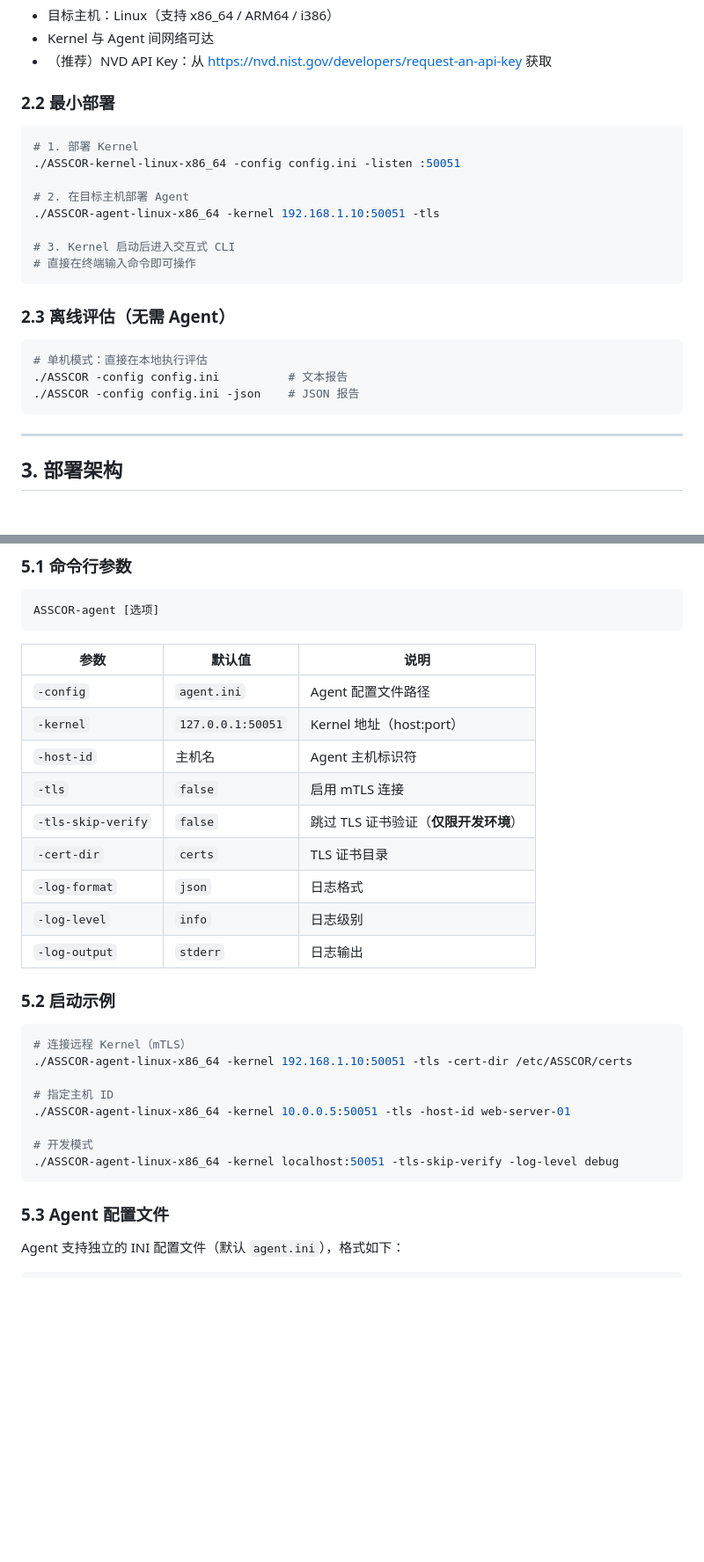
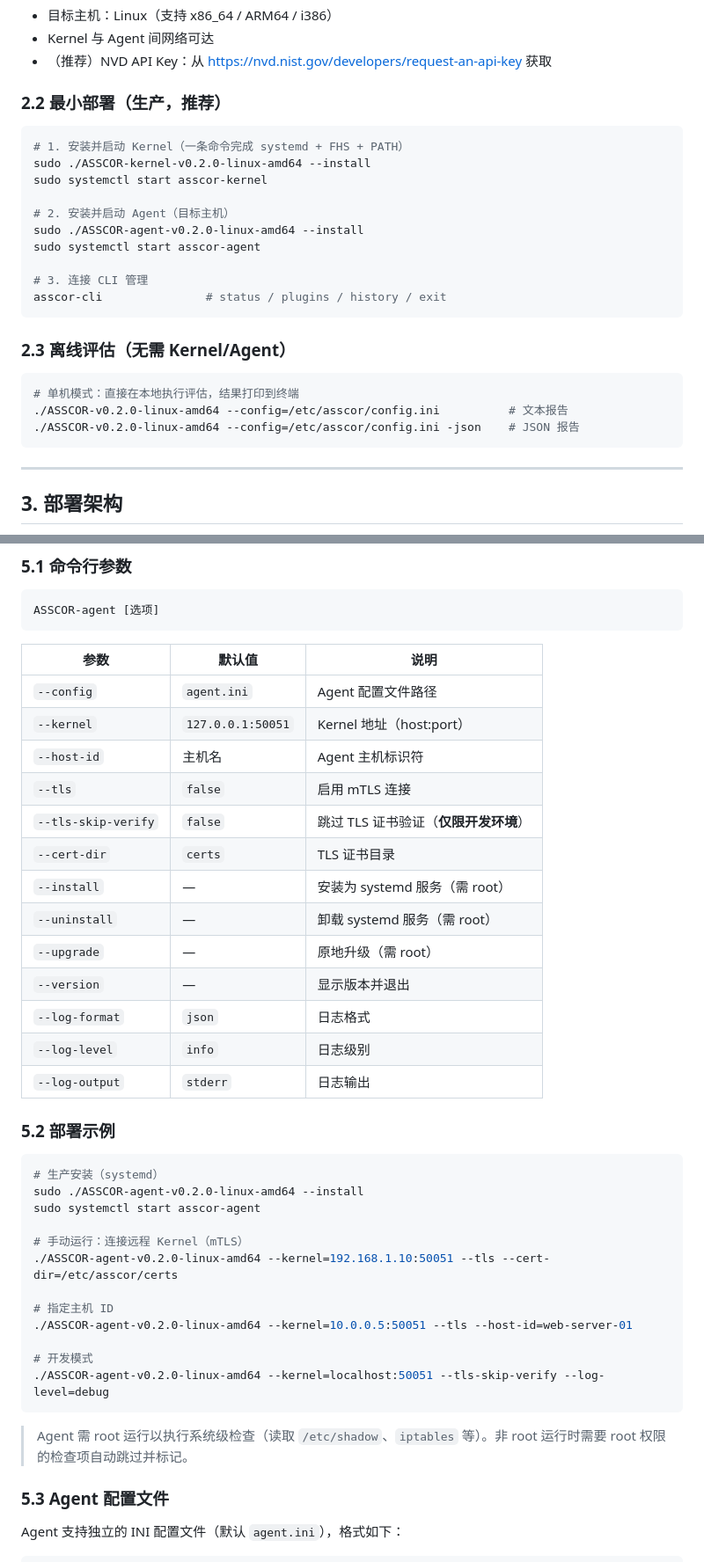
Before and after one commit to chins-xing/Asscor, a Markdown page: docs/ASSCOR 使用手册.md, 2 parts joined by grey strips. Shown at 88% size. GitHub-like rendering; blank space fills up the shorter version.

````diff
--- a/docs/ASSCOR 使用手册.md
+++ b/docs/ASSCOR 使用手册.md
@@ -67,25 +67,27 @@ SSAM_final = (Σ(S_i × W_i) / ΣW_i) × ΠM_j × μ × P_score
 - Kernel 与 Agent 间网络可达
 - （推荐）NVD API Key：从 https://nvd.nist.gov/developers/request-an-api-key 获取
 
-### 2.2 最小部署
+### 2.2 最小部署（生产，推荐）
 
 ```bash
-# 1. 部署 Kernel
-./ASSCOR-kernel-linux-x86_64 -config config.ini -listen :50051
+# 1. 安装并启动 Kernel（一条命令完成 systemd + FHS + PATH）
+sudo ./ASSCOR-kernel-v0.2.0-linux-amd64 --install
+sudo systemctl start asscor-kernel
 
-# 2. 在目标主机部署 Agent
-./ASSCOR-agent-linux-x86_64 -kernel 192.168.1.10:50051 -tls
+# 2. 安装并启动 Agent（目标主机）
+sudo ./ASSCOR-agent-v0.2.0-linux-amd64 --install
+sudo systemctl start asscor-agent
 
-# 3. Kernel 启动后进入交互式 CLI
-# 直接在终端输入命令即可操作
+# 3. 连接 CLI 管理
+asscor-cli               # status / plugins / history / exit
 ```
 
-### 2.3 离线评估（无需 Agent）
+### 2.3 离线评估（无需 Kernel/Agent）
 
 ```bash
-# 单机模式：直接在本地执行评估
-./ASSCOR -config config.ini          # 文本报告
-./ASSCOR -config config.ini -json    # JSON 报告
+# 单机模式：直接在本地执行评估，结果打印到终端
+./ASSCOR-v0.2.0-linux-amd64 --config=/etc/asscor/config.ini          # 文本报告
+./ASSCOR-v0.2.0-linux-amd64 --config=/etc/asscor/config.ini -json    # JSON 报告
 ```
 
 ---
@@ -206,28 +293,38 @@ ASSCOR-agent [选项]
 
 | 参数 | 默认值 | 说明 |
 |------|--------|------|
-| `-config` | `agent.ini` | Agent 配置文件路径 |
-| `-kernel` | `127.0.0.1:50051` | Kernel 地址（host:port） |
-| `-host-id` | 主机名 | Agent 主机标识符 |
-| `-tls` | `false` | 启用 mTLS 连接 |
-| `-tls-skip-verify` | `false` | 跳过 TLS 证书验证（**仅限开发环境**） |
-| `-cert-dir` | `certs` | TLS 证书目录 |
-| `-log-format` | `json` | 日志格式 |
-| `-log-level` | `info` | 日志级别 |
-| `-log-output` | `stderr` | 日志输出 |
+| `--config` | `agent.ini` | Agent 配置文件路径 |
+| `--kernel` | `127.0.0.1:50051` | Kernel 地址（host:port） |
+| `--host-id` | 主机名 | Agent 主机标识符 |
+| `--tls` | `false` | 启用 mTLS 连接 |
+| `--tls-skip-verify` | `false` | 跳过 TLS 证书验证（**仅限开发环境**） |
+| `--cert-dir` | `certs` | TLS 证书目录 |
+| `--install` | — | 安装为 systemd 服务（需 root） |
+| `--uninstall` | — | 卸载 systemd 服务（需 root） |
+| `--upgrade` | — | 原地升级（需 root） |
+| `--version` | — | 显示版本并退出 |
+| `--log-format` | `json` | 日志格式 |
+| `--log-level` | `info` | 日志级别 |
+| `--log-output` | `stderr` | 日志输出 |
 
-### 5.2 启动示例
+### 5.2 部署示例
 
 ```bash
-# 连接远程 Kernel（mTLS）
-./ASSCOR-agent-linux-x86_64 -kernel 192.168.1.10:50051 -tls -cert-dir /etc/ASSCOR/certs
+# 生产安装（systemd）
+sudo ./ASSCOR-agent-v0.2.0-linux-amd64 --install
+sudo systemctl start asscor-agent
+
+# 手动运行：连接远程 Kernel（mTLS）
+./ASSCOR-agent-v0.2.0-linux-amd64 --kernel=192.168.1.10:50051 --tls --cert-dir=/etc/asscor/certs
 
 # 指定主机 ID
-./ASSCOR-agent-linux-x86_64 -kernel 10.0.0.5:50051 -tls -host-id web-server-01
+./ASSCOR-agent-v0.2.0-linux-amd64 --kernel=10.0.0.5:50051 --tls --host-id=web-server-01
 
 # 开发模式
-./ASSCOR-agent-linux-x86_64 -kernel localhost:50051 -tls-skip-verify -log-level debug
+./ASSCOR-agent-v0.2.0-linux-amd64 --kernel=localhost:50051 --tls-skip-verify --log-level=debug
 ```
+
+> Agent 需 root 运行以执行系统级检查（读取 `/etc/shadow`、`iptables` 等）。非 root 运行时需要 root 权限的检查项自动跳过并标记。
 
 ### 5.3 Agent 配置文件
 
````
Also changed, not shown: other parts of docs/ASSCOR 使用手册.md (+131 -30 lines).
